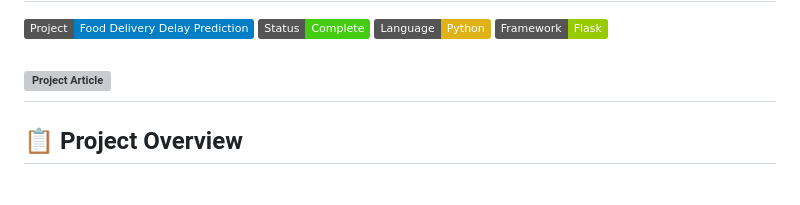
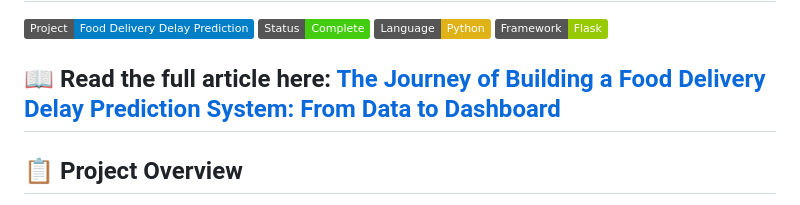
Before and after one commit to c0llectorr/FoodDeliveryDelayPrediction, a Markdown page: README.md, the part around one of its changes. Rendered like a GitHub page; badges without logos; grey boxes are pictures that could not be loaded.

Commit message:
Final update to README.md - Muhammad Ahmad.

```diff
--- a/README.md
+++ b/README.md
@@ -2,7 +2,8 @@
 
 ![Project Logo](https://img.shields.io/badge/Project-Food%20Delivery%20Delay%20Prediction-blue) ![Status](https://img.shields.io/badge/Status-Complete-brightgreen) ![Language](https://img.shields.io/badge/Language-Python-yellow) ![Framework](https://img.shields.io/badge/Framework-Flask-green)
 
-## ![**Project Article**](https://medium.com/@mahmdshafee/the-journey-of-building-a-food-delivery-delay-prediction-system-from-data-to-dashboard-9cf735ebd18e)
+## 📖 Read the full article here: [The Journey of Building a Food Delivery Delay Prediction System: From Data to Dashboard](https://medium.com/@mahmdshafee/the-journey-of-building-a-food-delivery-delay-prediction-system-from-data-to-dashboard-9cf735ebd18e)
+
 
 ## 📋 Project Overview
 
```
Also changed, not shown: other parts of README.md (+1 -1 lines).
